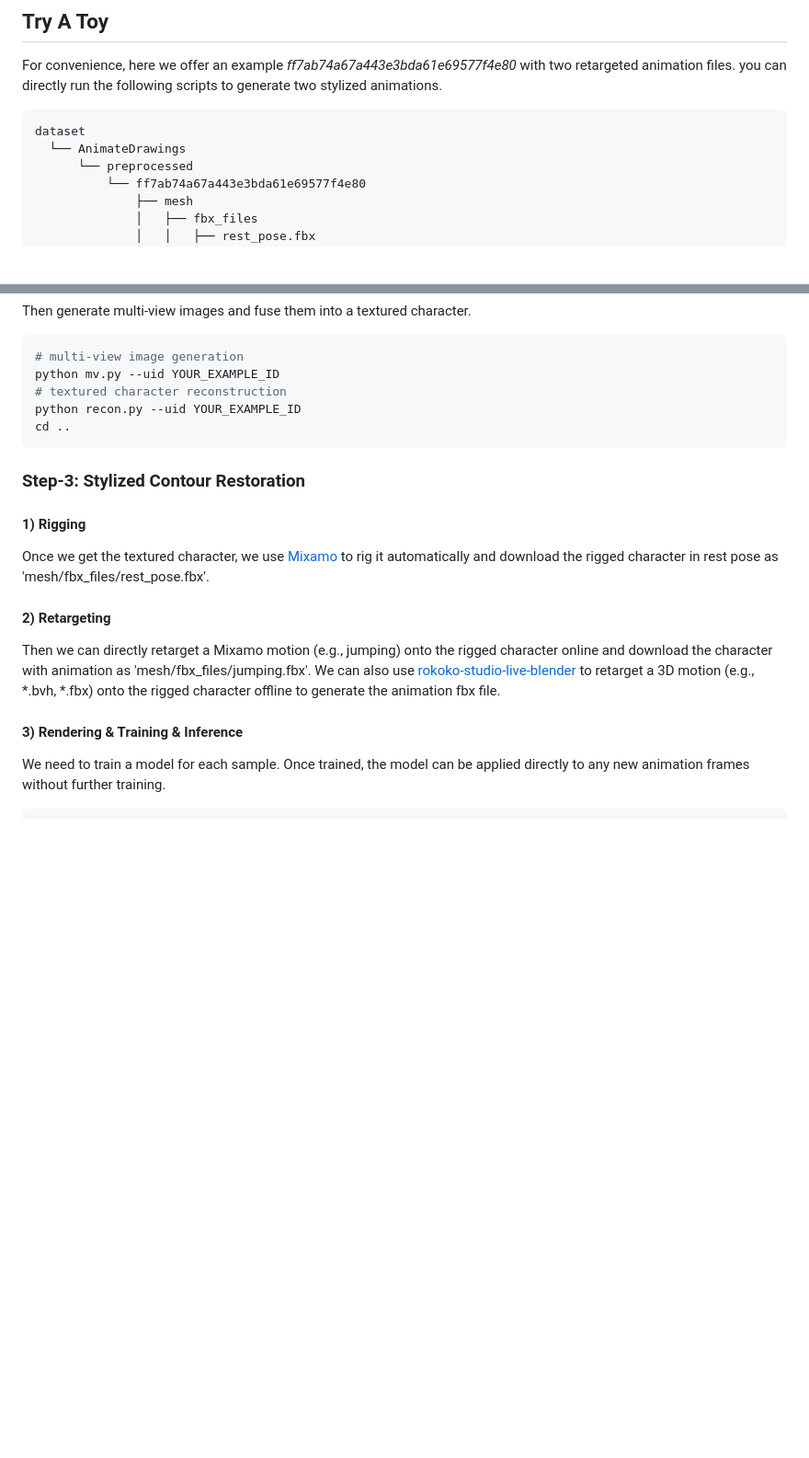
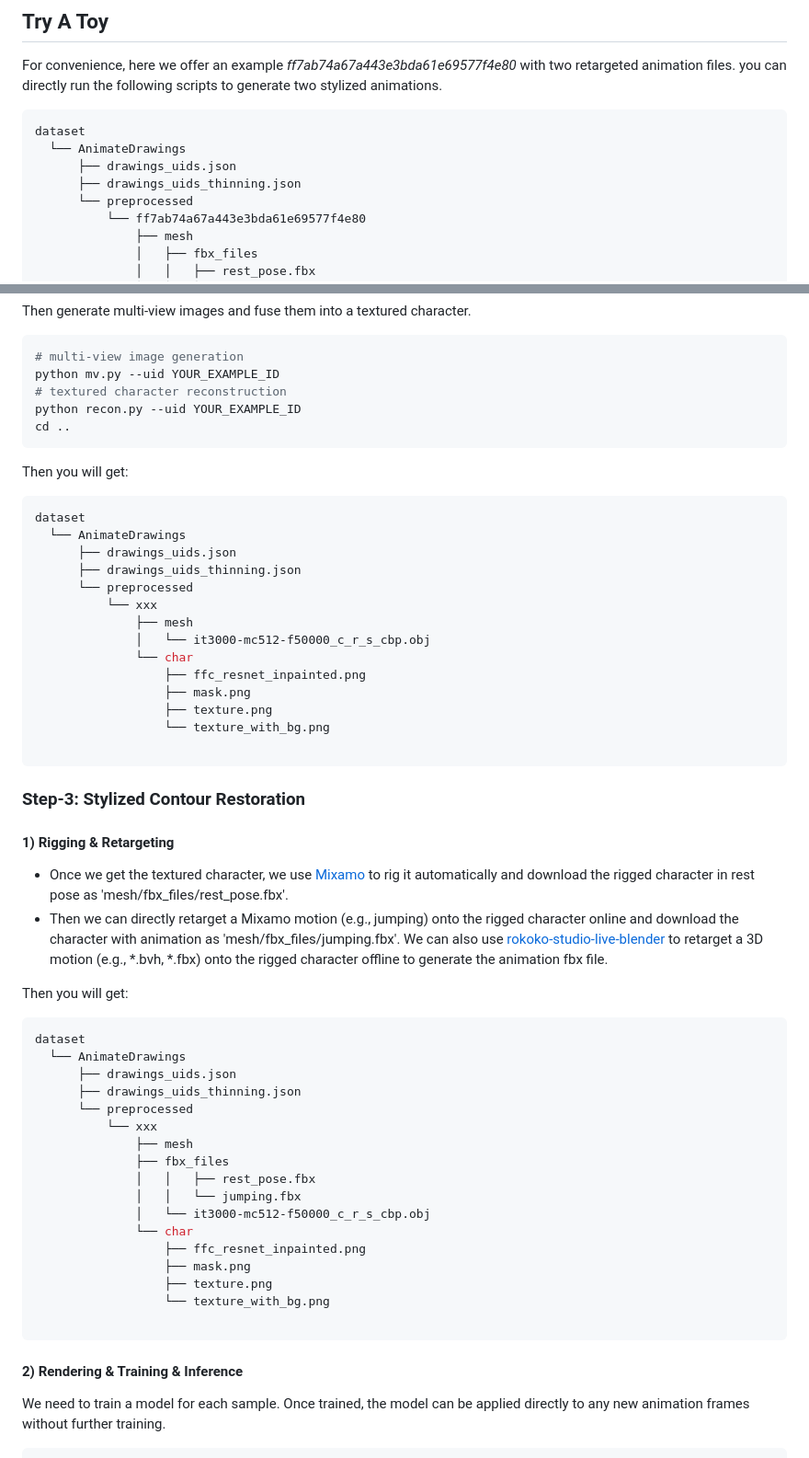
Before and after one commit to LordLiang/DrawingSpinUp, a Markdown page: README.md, 2 parts joined by grey strips. Shown at 92% size. GitHub-like rendering; blank space fills up the shorter version.

````diff
--- a/README.md
+++ b/README.md
@@ -56,6 +56,8 @@ For convenience, here we offer an example *ff7ab74a67a443e3bda61e69577f4e80* wit
 ```sh
 dataset
   └── AnimateDrawings
+      ├── drawings_uids.json
+      ├── drawings_uids_thinning.json
       └── preprocessed
           └── ff7ab74a67a443e3bda61e69577f4e80
               ├── mesh
@@ -128,17 +161,51 @@ python mv.py --uid YOUR_EXAMPLE_ID
 python recon.py --uid YOUR_EXAMPLE_ID
 cd ..
 ```
+Then you will get:
+```sh
+dataset
+  └── AnimateDrawings
+      ├── drawings_uids.json
+      ├── drawings_uids_thinning.json
+      └── preprocessed
+          └── xxx
+              ├── mesh
+              │   └── it3000-mc512-f50000_c_r_s_cbp.obj
+              └── char
+                  ├── ffc_resnet_inpainted.png
+                  ├── mask.png
+                  ├── texture.png
+                  └── texture_with_bg.png
+
+```
 ### Step-3: Stylized Contour Restoration
 
-#### 1) Rigging
+#### 1) Rigging & Retargeting
 
-Once we get the textured character, we use [Mixamo](https://www.mixamo.com) to rig it automatically and download the rigged character in rest pose as 'mesh/fbx_files/rest_pose.fbx'.
+  - Once we get the textured character, we use [Mixamo](https://www.mixamo.com) to rig it automatically and download the rigged character in rest pose as 'mesh/fbx_files/rest_pose.fbx'.
+  - Then we can directly retarget a Mixamo motion (e.g., jumping) onto the rigged character online and download the character with animation as 'mesh/fbx_files/jumping.fbx'. We can also use [rokoko-studio-live-blender](https://github.com/Rokoko/rokoko-studio-live-blender) to retarget a 3D motion (e.g., *.bvh, *.fbx) onto the rigged character offline to generate the animation fbx file.
 
-#### 2) Retargeting
+Then you will get:
+```sh
+dataset
+  └── AnimateDrawings
+      ├── drawings_uids.json
+      ├── drawings_uids_thinning.json
+      └── preprocessed
+          └── xxx
+              ├── mesh
+              ├── fbx_files
+              │   │   ├── rest_pose.fbx
+              │   │   └── jumping.fbx
+              │   └── it3000-mc512-f50000_c_r_s_cbp.obj
+              └── char
+                  ├── ffc_resnet_inpainted.png
+                  ├── mask.png
+                  ├── texture.png
+                  └── texture_with_bg.png
 
-Then we can directly retarget a Mixamo motion (e.g., jumping) onto the rigged character online and download the character with animation as 'mesh/fbx_files/jumping.fbx'. We can also use [rokoko-studio-live-blender](https://github.com/Rokoko/rokoko-studio-live-blender) to retarget a 3D motion (e.g., *.bvh, *.fbx) onto the rigged character offline to generate the animation fbx file.
-
-#### 3) Rendering & Training & Inference
+```
+#### 2) Rendering & Training & Inference
 
 We need to train a model for each sample. Once trained, the model can be applied directly to any new animation frames without further training.
 
````
Also changed, not shown: other parts of README.md (+31 -0 lines).
